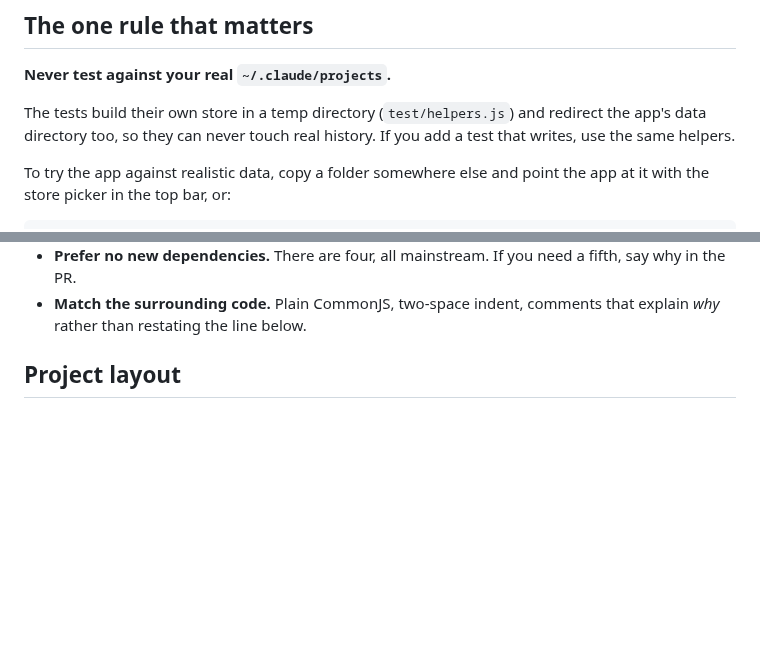
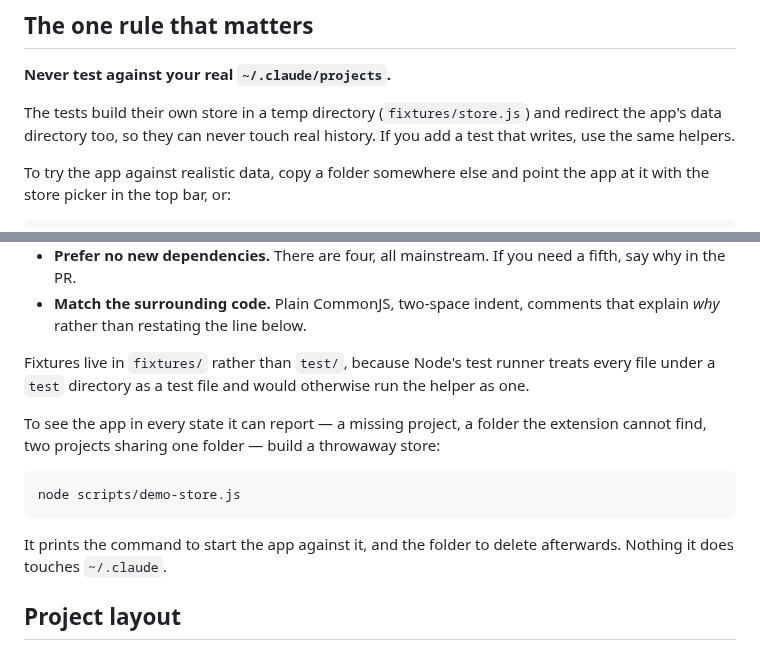
Before and after one commit to amirtavakolihaghighi/claude-chat-relocator, a Markdown page: CONTRIBUTING.md, 2 parts joined by grey strips. Drawn GitHub-style; blank space fills up the shorter version.

````diff
--- a/CONTRIBUTING.md
+++ b/CONTRIBUTING.md
@@ -20,7 +20,7 @@ you edit is what runs.
 
 **Never test against your real `~/.claude/projects`.**
 
-The tests build their own store in a temp directory (`test/helpers.js`) and
+The tests build their own store in a temp directory (`fixtures/store.js`) and
 redirect the app's data directory too, so they can never touch real history. If
 you add a test that writes, use the same helpers.
 
@@ -47,6 +47,21 @@ CLAUDE_PROJECTS_DIR=/path/to/a/copy npm start
   fifth, say why in the PR.
 - **Match the surrounding code.** Plain CommonJS, two-space indent, comments
   that explain *why* rather than restating the line below.
+
+Fixtures live in `fixtures/` rather than `test/`, because Node's test runner
+treats every file under a `test` directory as a test file and would otherwise
+run the helper as one.
+
+To see the app in every state it can report — a missing project, a folder the
+extension cannot find, two projects sharing one folder — build a throwaway
+store:
+
+```bash
+node scripts/demo-store.js
+```
+
+It prints the command to start the app against it, and the folder to delete
+afterwards. Nothing it does touches `~/.claude`.
 
 ## Project layout
 
````
Also changed, not shown: README.md (+7 -0 lines), docs/images/needs-attention.png (added), 11 other files.
